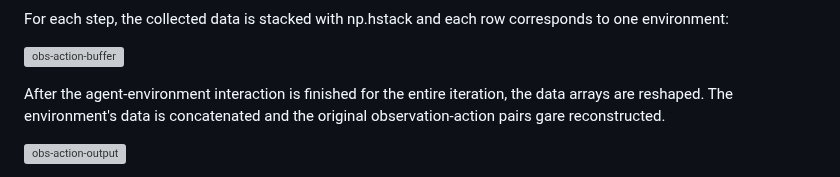
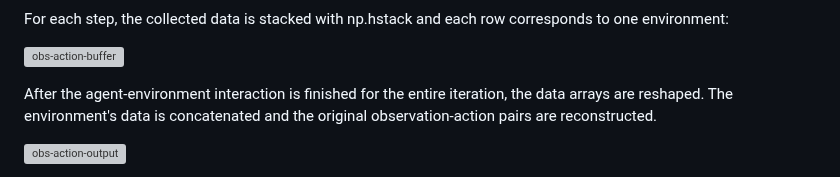
Before and after one commit to katharina-lang/rlhf, a Markdown page: README.md, the part around the change. Drawn GitHub-style; grey boxes are pictures that could not be loaded.

```diff
--- a/README.md
+++ b/README.md
@@ -36,7 +36,7 @@ For each step, the collected data is stacked with np.hstack and each row corresp
 
 ![obs-action-buffer](/readme_images/obs_action/pairs_stack.png)
 
-After the agent-environment interaction is finished for the entire iteration, the data arrays are reshaped. The environment's data is concatenated and the original observation-action pairs gare reconstructed.
+After the agent-environment interaction is finished for the entire iteration, the data arrays are reshaped. The environment's data is concatenated and the original observation-action pairs are reconstructed.
 
 ![obs-action-output](/readme_images/obs_action/pairs_output.png)
 
```
